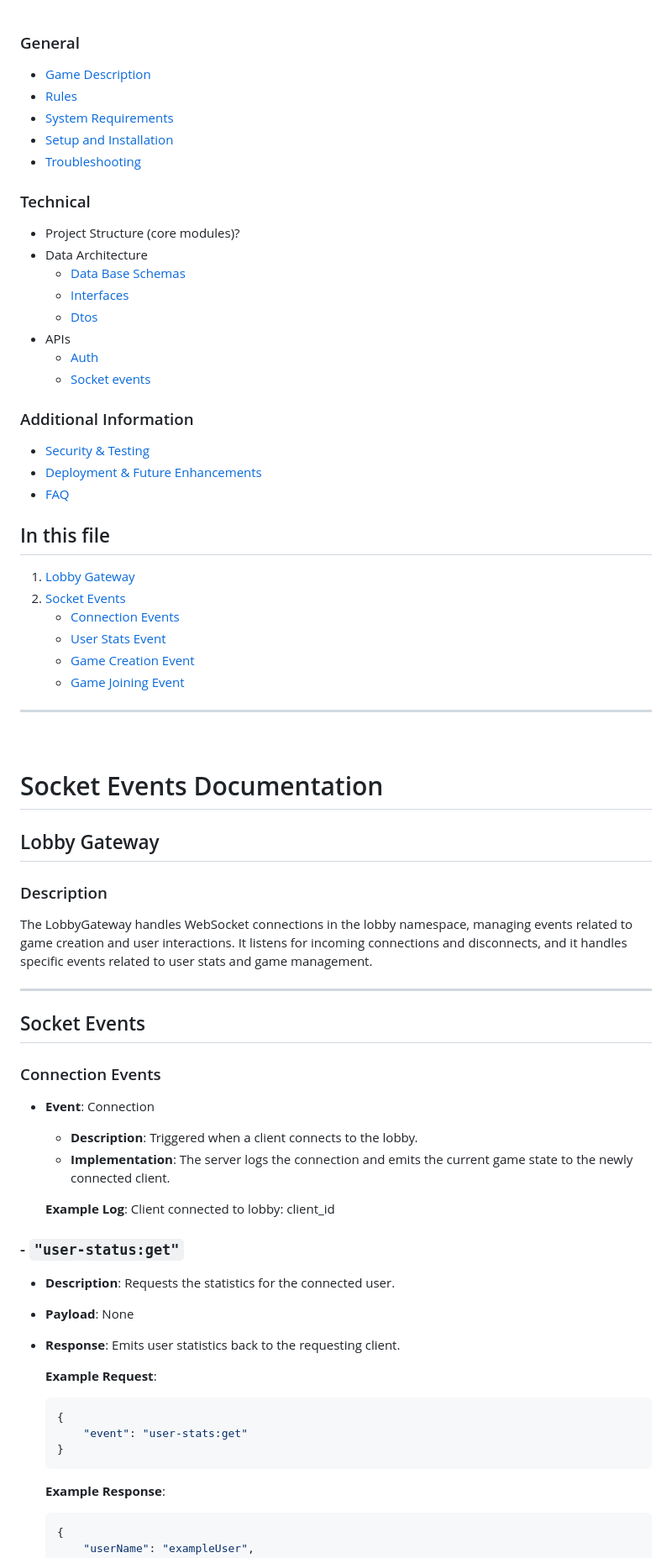
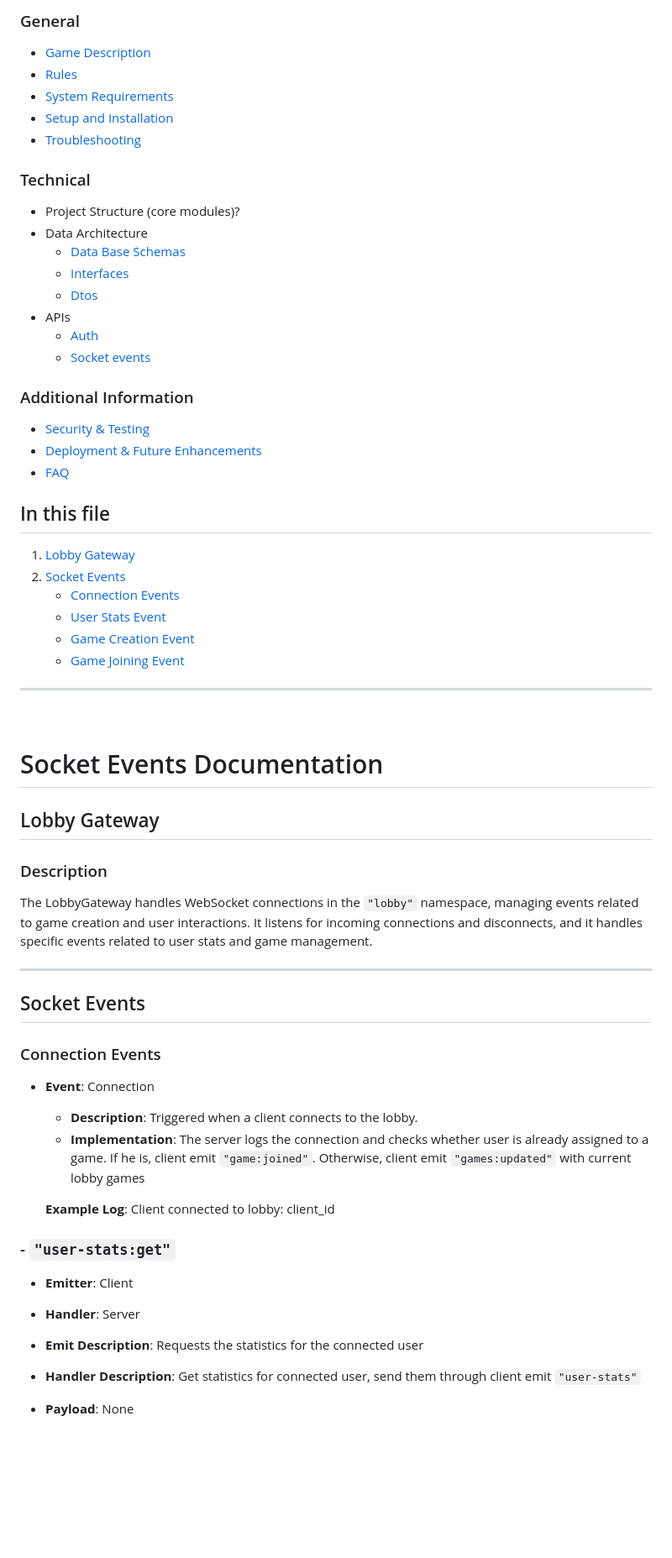
Before and after one commit to Pawbag123/Alias-Game, a Markdown page: documentation/APIs/socket-events.md, the part around one of its changes. Shown at 84% size. Rendered like a GitHub page; blank space fills up the shorter version.

````diff
--- a/documentation/APIs/socket-events.md
+++ b/documentation/APIs/socket-events.md
@@ -1,5 +1,5 @@
+### General
 
-### General
 - [Game Description](../../README.md#game-description)
 - [Rules](../../README.md#rules)
 - [System Requirements](../../README.md#system-requirements)
@@ -7,16 +7,18 @@
 - [Troubleshooting](../../README.md#system-requirements#troubleshooting)
 
 ### Technical
+
 - Project Structure (core modules)?
 - Data Architecture
-    - [Data Base Schemas](documentation/data-architecture.md#data-base-schemas)
-    - [Interfaces](documentation/data-architecture.md#Interfaces)
-    - [Dtos](documentation/data-architecture.md#Dtos)
+  - [Data Base Schemas](documentation/data-architecture.md#data-base-schemas)
+  - [Interfaces](documentation/data-architecture.md#Interfaces)
+  - [Dtos](documentation/data-architecture.md#Dtos)
 - APIs
-    - [Auth](documentation/apis.md#auth)
-    - [Socket events](#socket-events-documentation)
+  - [Auth](documentation/apis.md#auth)
+  - [Socket events](#socket-events-documentation)
 
 ### Additional Information
+
 - [Security & Testing](documentation/security.md)
 - [Deployment & Future Enhancements](documentation/deployment.md)
 - [FAQ](documentation/faq.md)
@@ -29,6 +31,7 @@
    - [User Stats Event](#user-stats-event)
    - [Game Creation Event](#game-creation-event)
    - [Game Joining Event](#game-joining-event)
+
 ---
 
 <br>
@@ -38,7 +41,8 @@
 ## Lobby Gateway
 
 ### Description
-The LobbyGateway handles WebSocket connections in the lobby namespace, managing events related to game creation and user interactions. It listens for incoming connections and disconnects, and it handles specific events related to user stats and game management.
+
+The LobbyGateway handles WebSocket connections in the `"lobby"` namespace, managing events related to game creation and user interactions. It listens for incoming connections and disconnects, and it handles specific events related to user stats and game management.
 
 ---
 
@@ -47,28 +51,34 @@ The LobbyGateway handles WebSocket connections in the lobby namespace, managing
 ### Connection Events
 
 - **Event**: Connection
+
   - **Description**: Triggered when a client connects to the lobby.
-  - **Implementation**: The server logs the connection and emits the current game state to the newly connected client.
+  - **Implementation**: The server logs the connection and checks whether user is already assigned to a game. If he is, client emit `"game:joined"`. Otherwise, client emit `"games:updated"` with current lobby games
 
   **Example Log**:
   Client connected to lobby: client_id
 
+### - `"user-stats:get"`
 
+- **Emitter**: Client
+- **Handler**: Server
+- **Emit Description**: Requests the statistics for the connected user
+- **Handler Description**: Get statistics for connected user, send them through client emit `"user-stats"`
+- **Payload**: None
+  <!-- - **Response**: Emits user statistics back to the requesting client. -->
 
-### - `"user-status:get"`
-- **Description**: Requests the statistics for the connected user.
-- **Payload**: None
-- **Response**: Emits user statistics back to the requesting client.
+    <!-- **Example Request**:
 
-  **Example Request**:
-  ```json
-  {
+    ```json
+    {
       "event": "user-stats:get"
-  }
-  ```
-  **Example Response**:
-  ```json
-  {
+    }
+    ```
+
+    **Example Response**:
+
+    ```json
+    {
       "userName": "exampleUser",
       "gamesPlayed": 10,
       "wins": 5,
````
Also changed, not shown: other parts of documentation/APIs/socket-events.md (+167 -74 lines).
